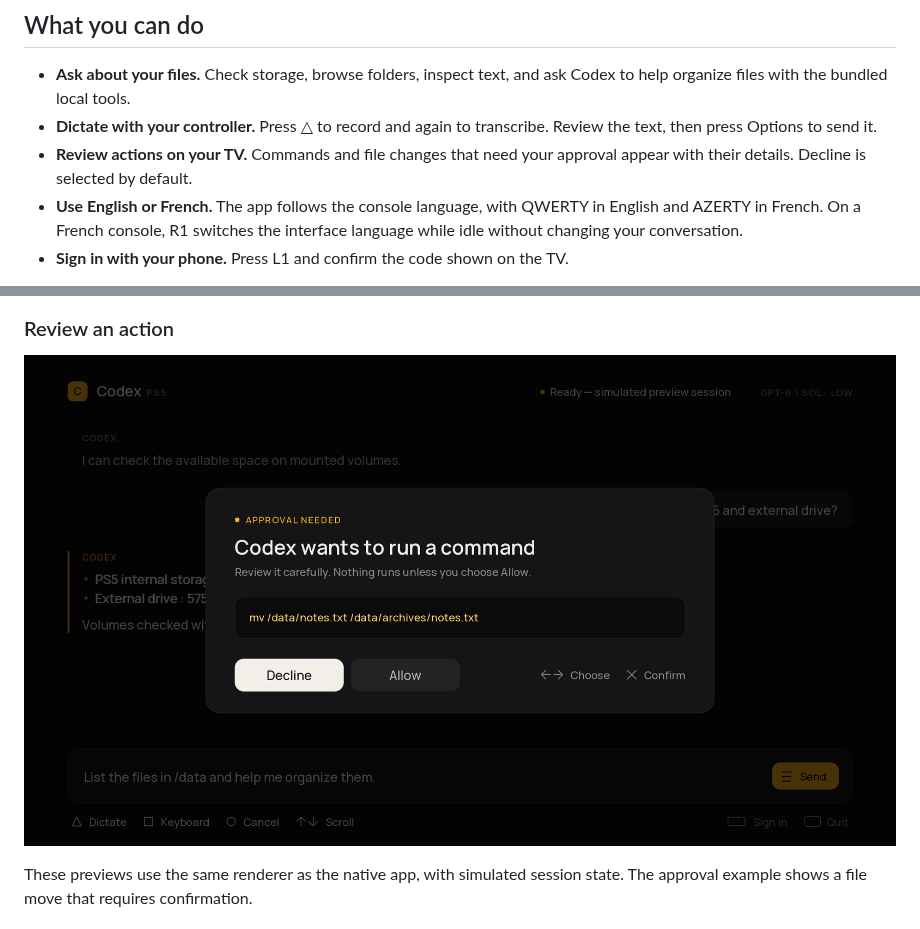
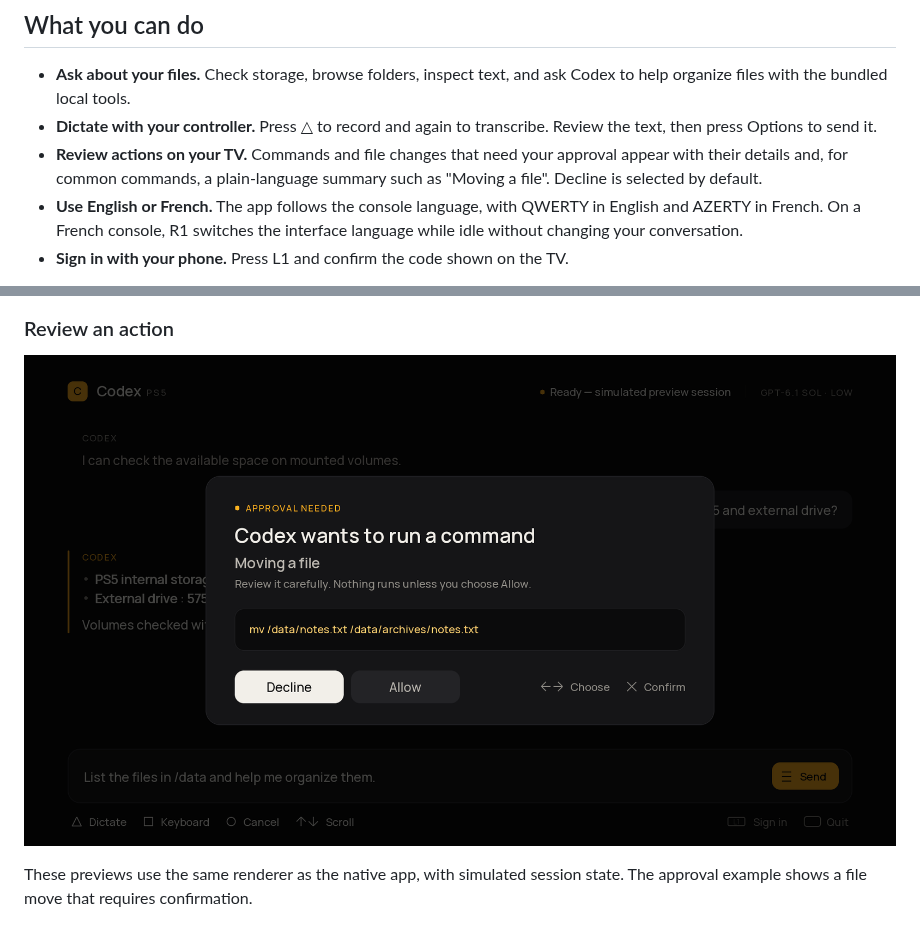
Before and after one commit to Portablelle/Codex-PS5, a Markdown page: README.md, 2 parts joined by grey strips. Rendered like a GitHub page; pictures changed too: docs/images/approval.png; folded sections open.

```diff
--- a/README.md
+++ b/README.md
@@ -27,7 +27,8 @@ interface previews, not photographs or console captures. Storage values are samp
 - **Dictate with your controller.** Press △ to record and again to transcribe.
   Review the text, then press Options to send it.
 - **Review actions on your TV.** Commands and file changes that need your
-  approval appear with their details. Decline is selected by default.
+  approval appear with their details and, for common commands, a plain-language
+  summary such as "Moving a file". Decline is selected by default.
 - **Use English or French.** The app follows the console language, with QWERTY
   in English and AZERTY in French. On a French console, R1 switches the interface
   language while idle without changing your conversation.
```
Also changed, not shown: docs/REFERENCE.md (+8 -1 lines), 8 other files.
